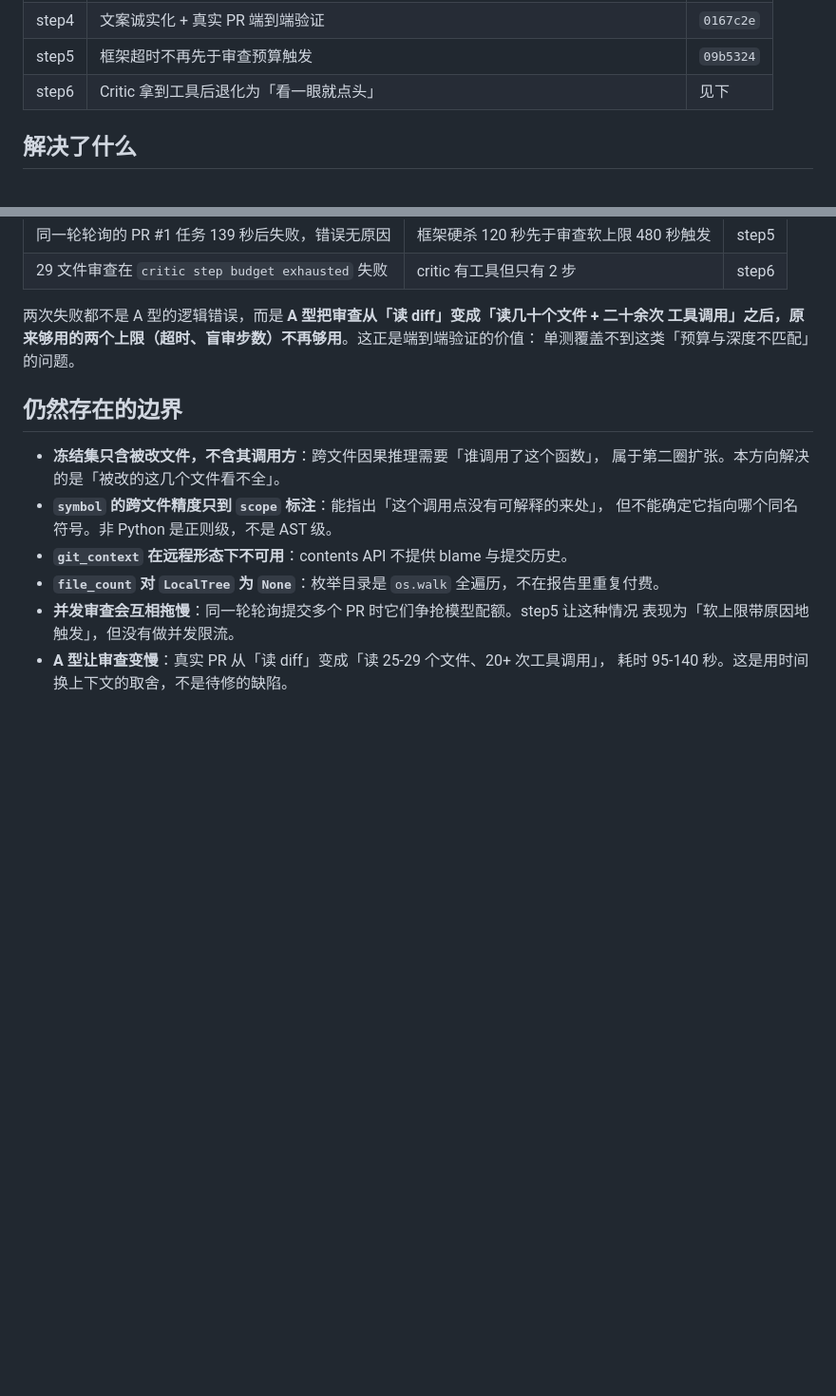
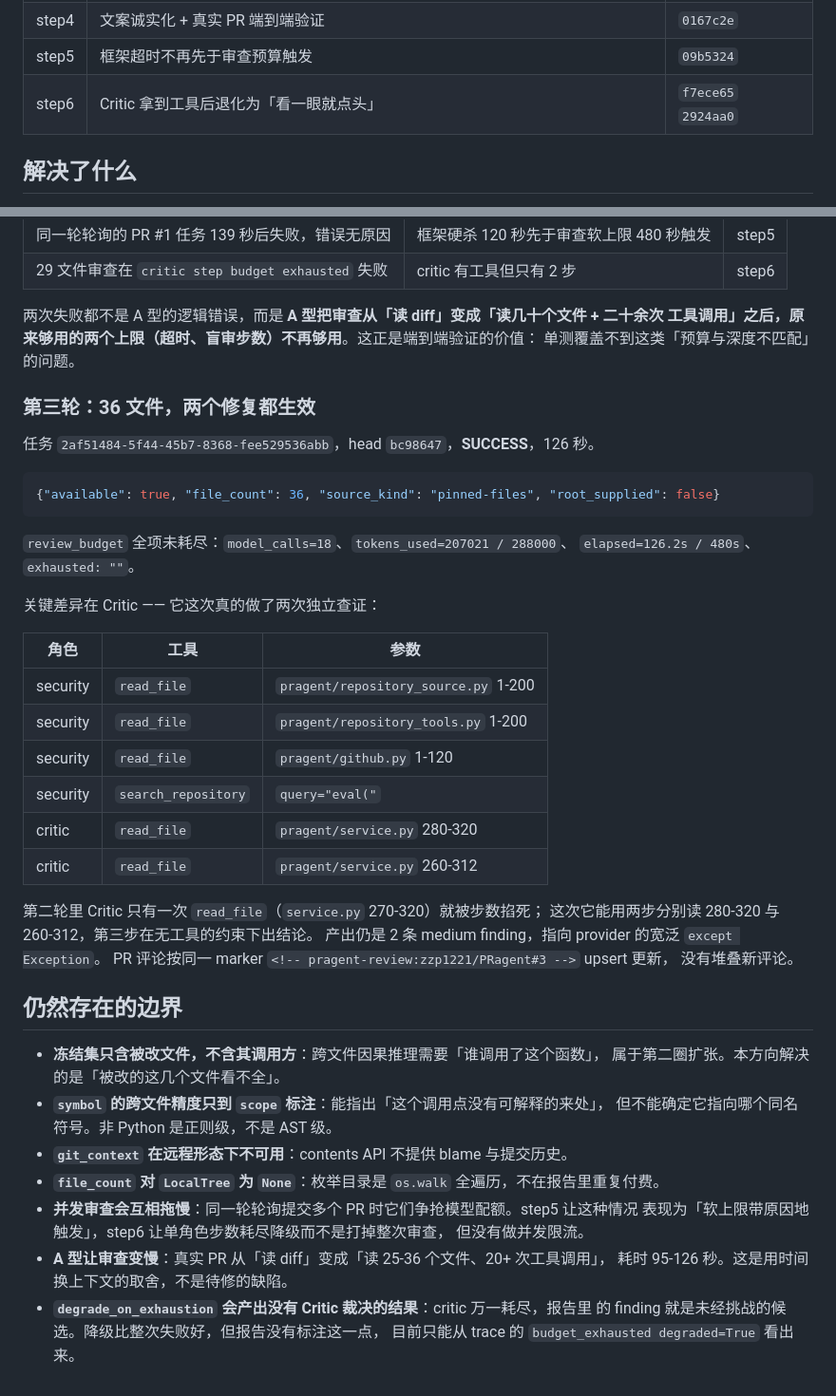
Before and after one commit to zzp1221/PRagent, a Markdown page: docs/p2/INDEX.md, 2 parts joined by grey strips. Shown at 95% size. Drawn GitHub-style; blank space fills up the shorter version.

Commit message:
Record the end-to-end result of the repository source work

````diff
--- a/docs/p2/INDEX.md
+++ b/docs/p2/INDEX.md
@@ -18,7 +18,7 @@
 | step3 | `symbol` 多语言定义查找 + `confidence`/`scope` 标注 | `029748e` |
 | step4 | 文案诚实化 + 真实 PR 端到端验证 | `0167c2e` |
 | step5 | 框架超时不再先于审查预算触发 | `09b5324` |
-| step6 | Critic 拿到工具后退化为「看一眼就点头」 | 见下 |
+| step6 | Critic 拿到工具后退化为「看一眼就点头」 | `f7ece65` `2924aa0` |
 
 ## 解决了什么
 
@@ -117,6 +117,34 @@ PR 评论已按 marker `<!-- pragent-review:zzp1221/PRagent#3 -->` 回写。
 工具调用」之后，原来够用的两个上限（超时、盲审步数）不再够用**。这正是端到端验证的价值：
 单测覆盖不到这类「预算与深度不匹配」的问题。
 
+### 第三轮：36 文件，两个修复都生效
+
+任务 `2af51484-5f44-45b7-8368-fee529536abb`，head `bc98647`，**SUCCESS**，126 秒。
+
+```json
+{"available": true, "file_count": 36, "source_kind": "pinned-files", "root_supplied": false}
+```
+
+`review_budget` 全项未耗尽：`model_calls=18`、`tokens_used=207021 / 288000`、
+`elapsed=126.2s / 480s`、`exhausted: ""`。
+
+关键差异在 Critic —— 它这次真的做了两次独立查证：
+
+| 角色 | 工具 | 参数 |
+|---|---|---|
+| security | `read_file` | `pragent/repository_source.py` 1-200 |
+| security | `read_file` | `pragent/repository_tools.py` 1-200 |
+| security | `read_file` | `pragent/github.py` 1-120 |
+| security | `search_repository` | `query="eval("` |
+| critic | `read_file` | `pragent/service.py` 280-320 |
+| critic | `read_file` | `pragent/service.py` 260-312 |
+
+第二轮里 Critic 只有一次 `read_file`（`service.py` 270-320）就被步数掐死；
+这次它能用两步分别读 280-320 与 260-312，第三步在无工具的约束下出结论。
+产出仍是 2 条 medium finding，指向 provider 的宽泛 `except Exception`。
+PR 评论按同一 marker `<!-- pragent-review:zzp1221/PRagent#3 -->` upsert 更新，
+没有堆叠新评论。
+
 ## 仍然存在的边界
 
 - **冻结集只含被改文件，不含其调用方**：跨文件因果推理需要「谁调用了这个函数」，
@@ -126,6 +154,10 @@ PR 评论已按 marker `<!-- pragent-review:zzp1221/PRagent#3 -->` 回写。
 - **`git_context` 在远程形态下不可用**：contents API 不提供 blame 与提交历史。
 - **`file_count` 对 `LocalTree` 为 `None`**：枚举目录是 `os.walk` 全遍历，不在报告里重复付费。
 - **并发审查会互相拖慢**：同一轮轮询提交多个 PR 时它们争抢模型配额。step5 让这种情况
-  表现为「软上限带原因地触发」，但没有做并发限流。
-- **A 型让审查变慢**：真实 PR 从「读 diff」变成「读 25-29 个文件、20+ 次工具调用」，
-  耗时 95-140 秒。这是用时间换上下文的取舍，不是待修的缺陷。
+  表现为「软上限带原因地触发」，step6 让单角色步数耗尽降级而不是打掉整次审查，
+  但没有做并发限流。
+- **A 型让审查变慢**：真实 PR 从「读 diff」变成「读 25-36 个文件、20+ 次工具调用」，
+  耗时 95-126 秒。这是用时间换上下文的取舍，不是待修的缺陷。
+- **`degrade_on_exhaustion` 会产出没有 Critic 裁决的结果**：critic 万一耗尽，报告里
+  的 finding 就是未经挑战的候选。降级比整次失败好，但报告没有标注这一点，
+  目前只能从 trace 的 `budget_exhausted degraded=True` 看出来。
````
Also changed, not shown: 1 other file.
